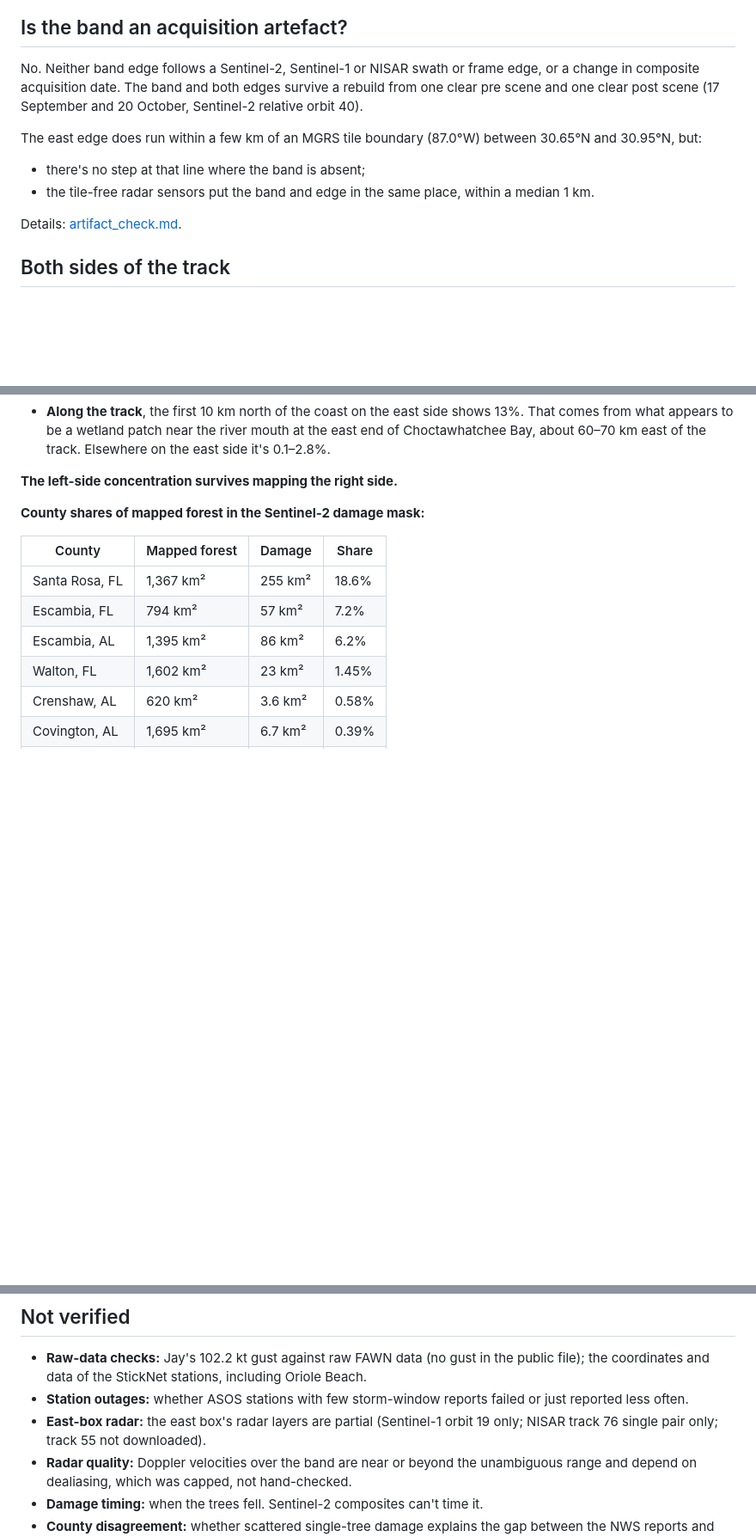
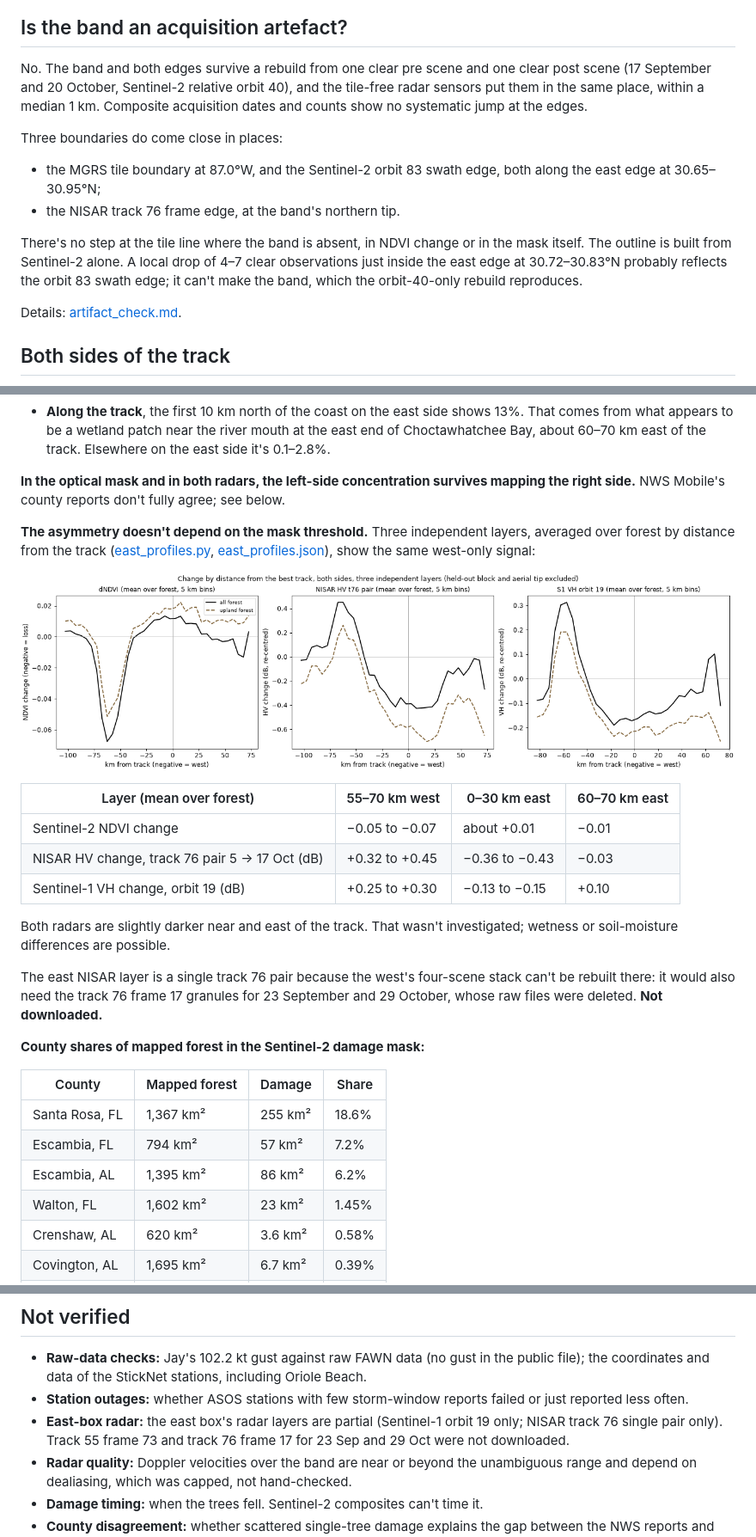
Before and after one commit to jazrs1/blowdown, a Markdown page: docs/wind/wind.md, 3 parts joined by grey strips. Shown at 86% size. Rendered like a GitHub page; pictures changed too: docs/wind/fig_east_profiles.png (added); blank space fills up the shorter version.

```diff
--- a/docs/wind/wind.md
+++ b/docs/wind/wind.md
@@ -89,11 +89,13 @@ Along the track, the damaged share is highest 20–70 km north of landfall: 10
 
 ## Is the band an acquisition artefact?
 
-No. Neither band edge follows a Sentinel-2, Sentinel-1 or NISAR swath or frame edge, or a change in composite acquisition date. The band and both edges survive a rebuild from one clear pre scene and one clear post scene (17 September and 20 October, Sentinel-2 relative orbit 40).
+No. The band and both edges survive a rebuild from one clear pre scene and one clear post scene (17 September and 20 October, Sentinel-2 relative orbit 40), and the tile-free radar sensors put them in the same place, within a median 1 km. Composite acquisition dates and counts show no systematic jump at the edges.
 
-The east edge does run within a few km of an MGRS tile boundary (87.0°W) between 30.65°N and 30.95°N, but:
-- there's no step at that line where the band is absent;
-- the tile-free radar sensors put the band and edge in the same place, within a median 1 km.
+Three boundaries do come close in places:
+- the MGRS tile boundary at 87.0°W, and the Sentinel-2 orbit 83 swath edge, both along the east edge at 30.65–30.95°N;
+- the NISAR track 76 frame edge, at the band's northern tip.
+
+There's no step at the tile line where the band is absent, in NDVI change or in the mask itself. The outline is built from Sentinel-2 alone. A local drop of 4–7 clear observations just inside the east edge at 30.72–30.83°N probably reflects the orbit 83 swath edge; it can't make the band, which the orbit-40-only rebuild reproduces.
 
 Details: [artifact_check.md](artifact_check.md).
 
@@ -120,7 +122,22 @@ West-box figures exclude the held-out areas.
 - **Woody wetland** stays at 0.3–2.6% out to 55 km, then rises to 6–12% at 55–70 km. On the map that rise appears to follow the Choctawhatchee River floodplain along the box's east edge, where flooding as well as wind could lower NDVI.
 - **Along the track**, the first 10 km north of the coast on the east side shows 13%. That comes from what appears to be a wetland patch near the river mouth at the east end of Choctawhatchee Bay, about 60–70 km east of the track. Elsewhere on the east side it's 0.1–2.8%.
 
-**The left-side concentration survives mapping the right side.**
+**In the optical mask and in both radars, the left-side concentration survives mapping the right side.** NWS Mobile's county reports don't fully agree; see below.
+
+**The asymmetry doesn't depend on the mask threshold.** Three independent layers, averaged over forest by distance from the track ([east_profiles.py](../../scripts/east_profiles.py), [east_profiles.json](east_profiles.json)), show the same west-only signal:
+
+![profiles, both sides](fig_east_profiles.png)
+
+| Layer (mean over forest) | 55–70 km west | 0–30 km east | 60–70 km east |
+|---|---|---|---|
+| Sentinel-2 NDVI change | −0.05 to −0.07 | about +0.01 | −0.01 |
+| NISAR HV change, track 76 pair 5 → 17 Oct (dB) | +0.32 to +0.45 | −0.36 to −0.43 | −0.03 |
+| Sentinel-1 VH change, orbit 19 (dB) | +0.25 to +0.30 | −0.13 to −0.15 | +0.10 |
+
+Both radars are slightly darker near and east of the track. That wasn't investigated; wetness or soil-moisture differences are possible.
+
+The east NISAR layer is a single track 76 pair because the west's four-scene stack can't be rebuilt there: it would also need the track 76 frame 17 granules for 23 September and 29 October, whose raw files were deleted. **Not downloaded.**
+
 
 **County shares of mapped forest in the Sentinel-2 damage mask:**
 
@@ -242,7 +261,7 @@ Why the worst damage fell there is an **open question**. A sting jet, a dry-air
 
 - **Raw-data checks:** Jay's 102.2 kt gust against raw FAWN data (no gust in the public file); the coordinates and data of the StickNet stations, including Oriole Beach.
 - **Station outages:** whether ASOS stations with few storm-window reports failed or just reported less often.
-- **East-box radar:** the east box's radar layers are partial (Sentinel-1 orbit 19 only; NISAR track 76 single pair only; track 55 not downloaded).
+- **East-box radar:** the east box's radar layers are partial (Sentinel-1 orbit 19 only; NISAR track 76 single pair only). Track 55 frame 73 and track 76 frame 17 for 23 Sep and 29 Oct were not downloaded.
 - **Radar quality:** Doppler velocities over the band are near or beyond the unambiguous range and depend on dealiasing, which was capped, not hand-checked.
 - **Damage timing:** when the trees fell. Sentinel-2 composites can't time it.
 - **County disagreement:** whether scattered single-tree damage explains the gap between the NWS reports and the mask in Covington and Okaloosa counties.
```
Also changed, not shown: other parts of docs/wind/wind.md (+6 -4 lines), docs/wind/artifact_check.md (+33 -9 lines), docs/wind/fig_artifact_check.png, docs/wind/fig_goes_wv.png, docs/wind/fig_nexrad_maxvel.png, 11 other files.
